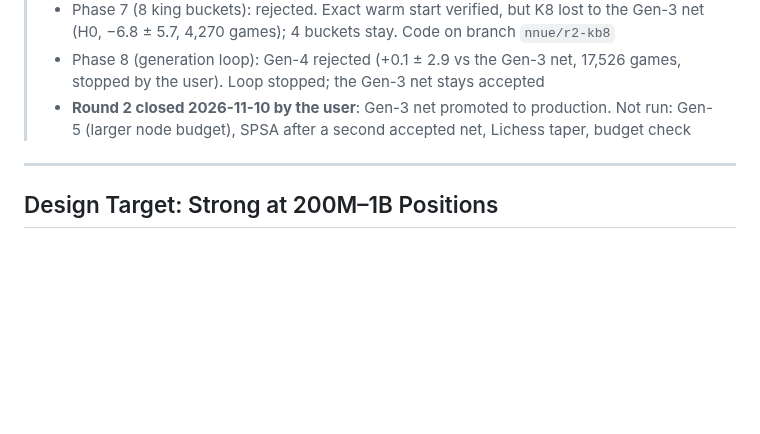
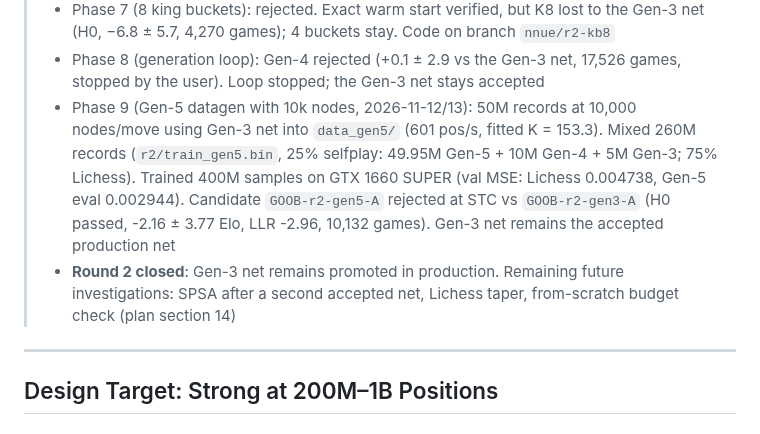
Before and after one commit to Gabrielkaos/ChessEngineGoobC, a Markdown page: documentations/NNUE_IMPROVEMENT_PLAN_ROUND2.md, the part around the change. Drawn GitHub-style; blank space fills up the shorter version.

Commit message:
Docs: synchronize Phase 9 Gen-5 net evaluation in NNUE improvement plan and results log

```diff
--- a/documentations/NNUE_IMPROVEMENT_PLAN_ROUND2.md
+++ b/documentations/NNUE_IMPROVEMENT_PLAN_ROUND2.md
@@ -32,7 +32,8 @@ accepted engine, net changes get an LTC confirmation, and nothing existing in
 > - Phase 6 (datagen v2, Gen-3): done. Gen-3 net accepted at STC (+6.9 ± 4.6, 7,012 games); LTC cancelled by the user (744 games, +4.8 ± 13.6); promoted to `src/weights/quantised.bin` on 2026-11-10 (previous net kept as `quantised_d1_50m_old.bin`)
 > - Phase 7 (8 king buckets): rejected. Exact warm start verified, but K8 lost to the Gen-3 net (H0, −6.8 ± 5.7, 4,270 games); 4 buckets stay. Code on branch `nnue/r2-kb8`
 > - Phase 8 (generation loop): Gen-4 rejected (+0.1 ± 2.9 vs the Gen-3 net, 17,526 games, stopped by the user). Loop stopped; the Gen-3 net stays accepted
-> - **Round 2 closed 2026-11-10 by the user**: Gen-3 net promoted to production. Not run: Gen-5 (larger node budget), SPSA after a second accepted net, Lichess taper, budget check
+> - Phase 9 (Gen-5 datagen with 10k nodes, 2026-11-12/13): 50M records at 10,000 nodes/move using Gen-3 net into `data_gen5/` (601 pos/s, fitted K = 153.3). Mixed 260M records (`r2/train_gen5.bin`, 25% selfplay: 49.95M Gen-5 + 10M Gen-4 + 5M Gen-3; 75% Lichess). Trained 400M samples on GTX 1660 SUPER (val MSE: Lichess 0.004738, Gen-5 eval 0.002944). Candidate `GOOB-r2-gen5-A` rejected at STC vs `GOOB-r2-gen3-A` (H0 passed, -2.16 ± 3.77 Elo, LLR -2.96, 10,132 games). Gen-3 net remains the accepted production net
+> - **Round 2 closed**: Gen-3 net remains promoted in production. Remaining future investigations: SPSA after a second accepted net, Lichess taper, from-scratch budget check (plan section 14)
 
 ---
 
```
Also changed, not shown: documentations/nnue_results_log.md (+3 -2 lines).
